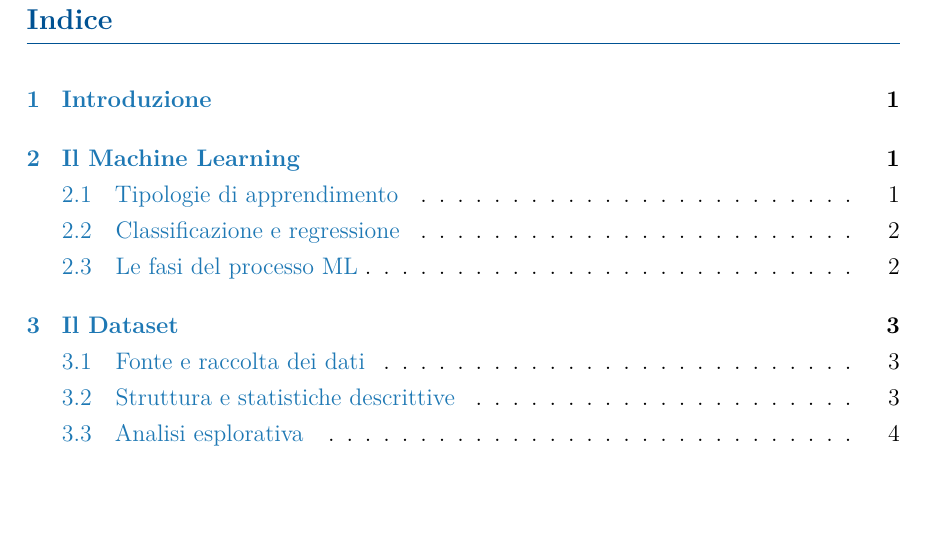
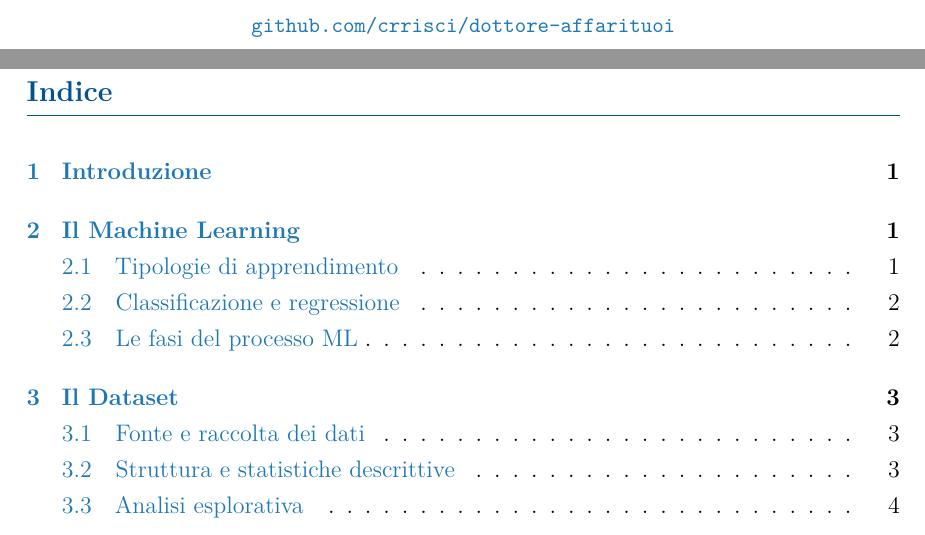
Before and after one commit to crrisci/dottore-affarituoi, a LaTeX document (latex/tesina_affari_tuoi.tex): part of page 2 of 19 before the commit and two parts of pages 1 and 2 of 19 after it, the two joined at a grey line, cut at the place of the change, the shorter picture padded with empty space. Compiled offline with pdfLaTeX.

Commit message:
Aggiunto link GitHub su LaTeX

```diff
--- a/latex/tesina_affari_tuoi.tex
+++ b/latex/tesina_affari_tuoi.tex
@@ -136,6 +136,12 @@ Il Dottore sotto esame:\\ Machine Learning applicato alle offerte\\di \textit{Af
   \textbf{Studente:} & Raia Umberto \\
   \textbf{Matricola:} & N46007558 \\
 \end{tabular}
+
+\vspace{1cm}
+
+\begin{center}
+  {\small\texttt{\href{https://github.com/crrisci/dottore-affarituoi}{github.com/crrisci/dottore-affarituoi}}}
+\end{center}
 
 \vspace{1.5cm}
 \end{titlepage}
```
Also changed, not shown: latex/tesina_affari_tuoi_tex.pdf, 1 other file.
